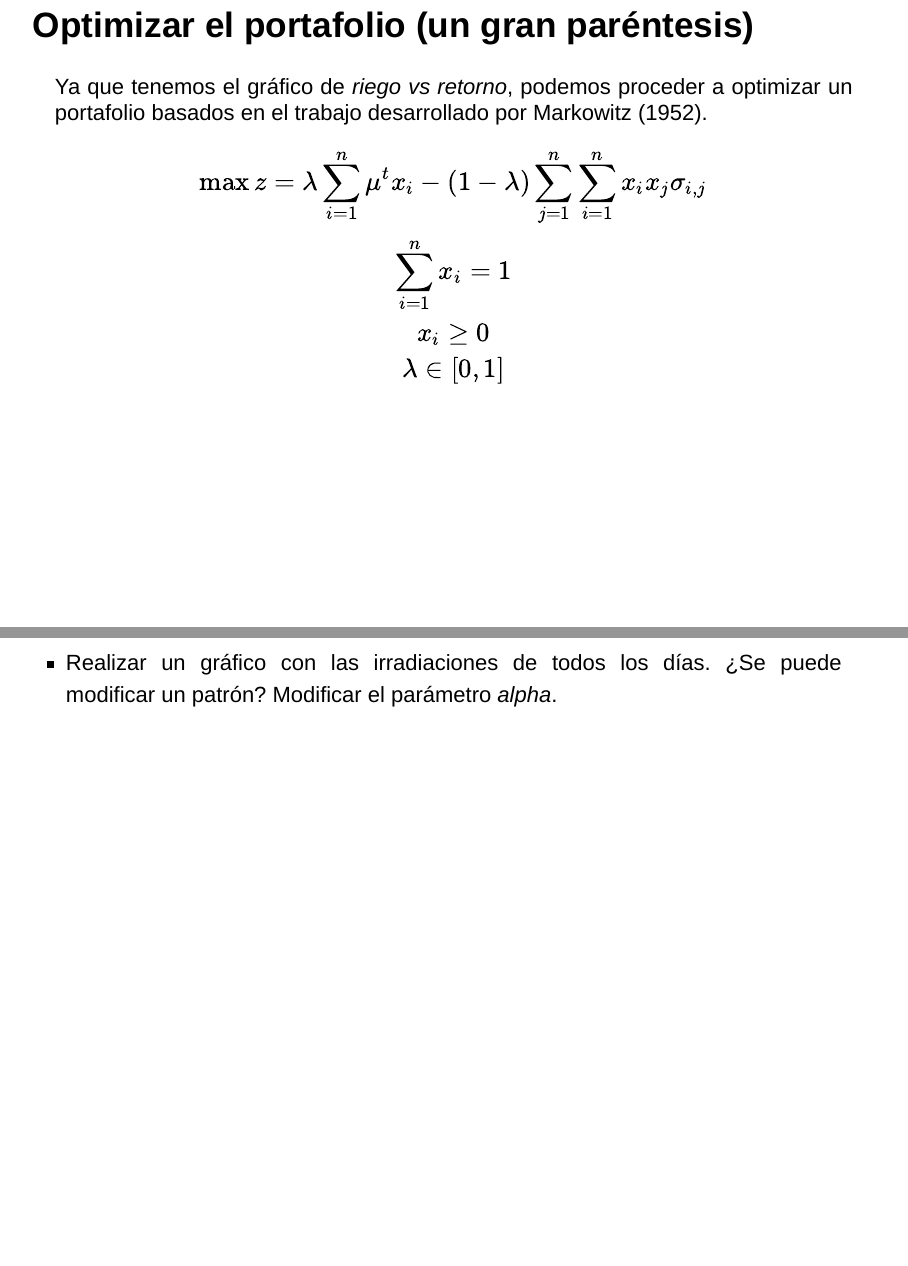
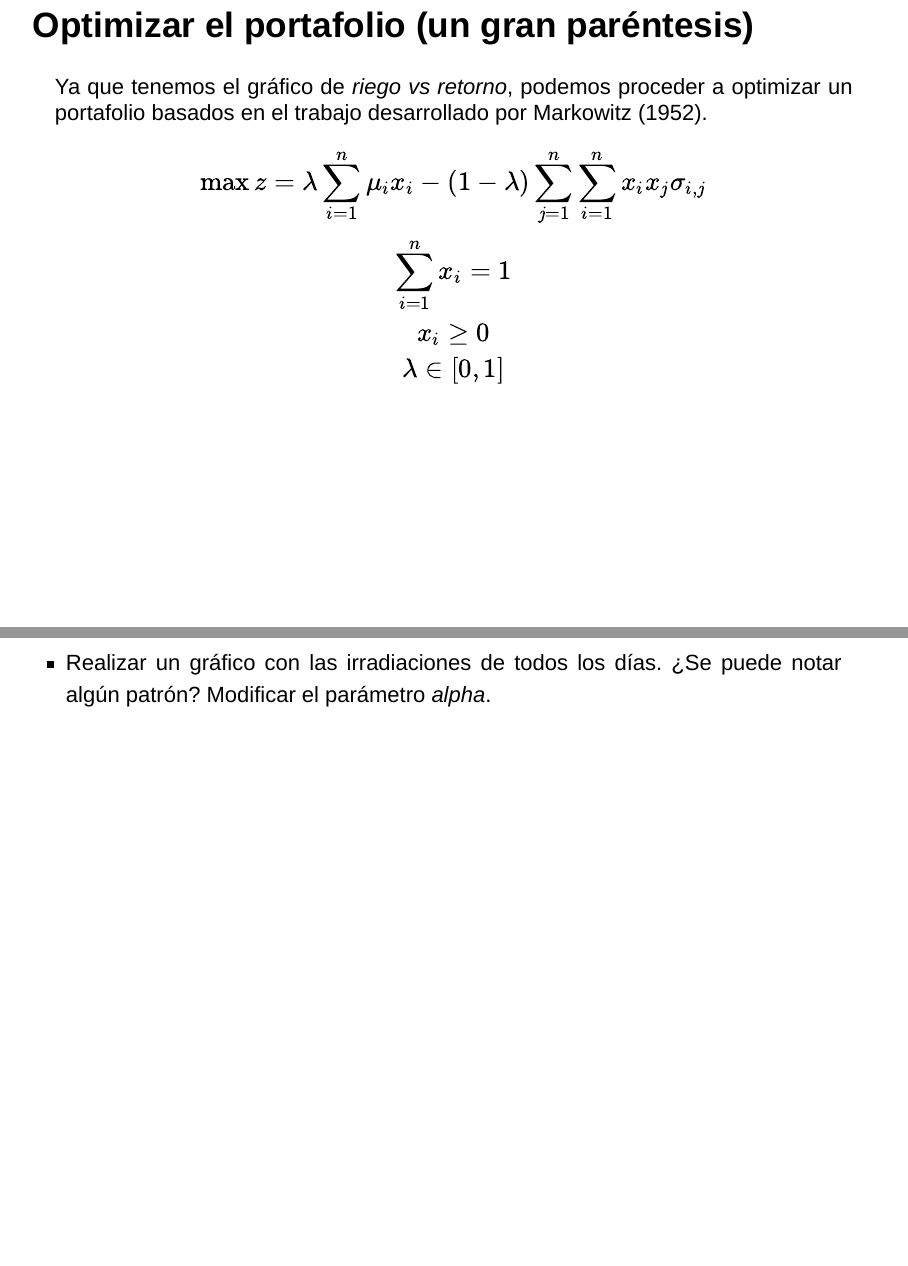
Before and after one commit to JSARIASH/MIOE, an R Markdown document (Presentaciones/Segundo_Fin_Semana/Presentacion_S2.Rmd): pages 32 and 55 of 82, joined at a grey line. Rendered offline with R 4.5, knitr and Pandoc, with nearby package versions; drawn as Slidy slides in place of the format the file asks for; some code elsewhere in the file could not run offline.

Commit message:
Algunos tipos

```diff
--- a/Presentaciones/Segundo_Fin_Semana/Presentacion_S2.Rmd
+++ b/Presentaciones/Segundo_Fin_Semana/Presentacion_S2.Rmd
@@ -274,7 +274,7 @@ Por último se puede modificar las siguientes caracteristícas:
 <div align="justify">
 Ya que tenemos el gráfico de *riego vs retorno*,  podemos proceder a optimizar un portafolio basados en el trabajo desarrollado por @markowitz.
 
-$$\max z= \lambda\sum_{i = 1}^{n} \mu^tx_{i} - (1-\lambda)\sum_{j = 1}^{n}\sum_{i = 1}^{n}x_{i}x_{j}\sigma_{i,j} \\
+$$\max z= \lambda\sum_{i = 1}^{n} \mu_{i} x_{i} - (1-\lambda)\sum_{j = 1}^{n}\sum_{i = 1}^{n}x_{i}x_{j}\sigma_{i,j} \\
 \sum_{i=1}^{n} x_{i} = 1 \\
 x_{i} \ge 0 \\
 \lambda \in [0, 1]
@@ -567,7 +567,7 @@ tibble::tibble(dia = c(1, 1, 1), minuto = c(1:3), irradiacion=c(0,0,0))
 
 ***
 <div align="justify">
-- Realizar un gráfico con las irradiaciones de todos los días. ¿Se puede modificar un patrón? Modificar el parámetro *alpha*.
+- Realizar un gráfico con las irradiaciones de todos los días. ¿Se puede notar algún patrón? Modificar el parámetro *alpha*.
 </div>
 
 ***
```
Also changed, not shown: Presentaciones/Segundo_Fin_Semana/Presentacion_S2.Rmd (2 more changed lines).
